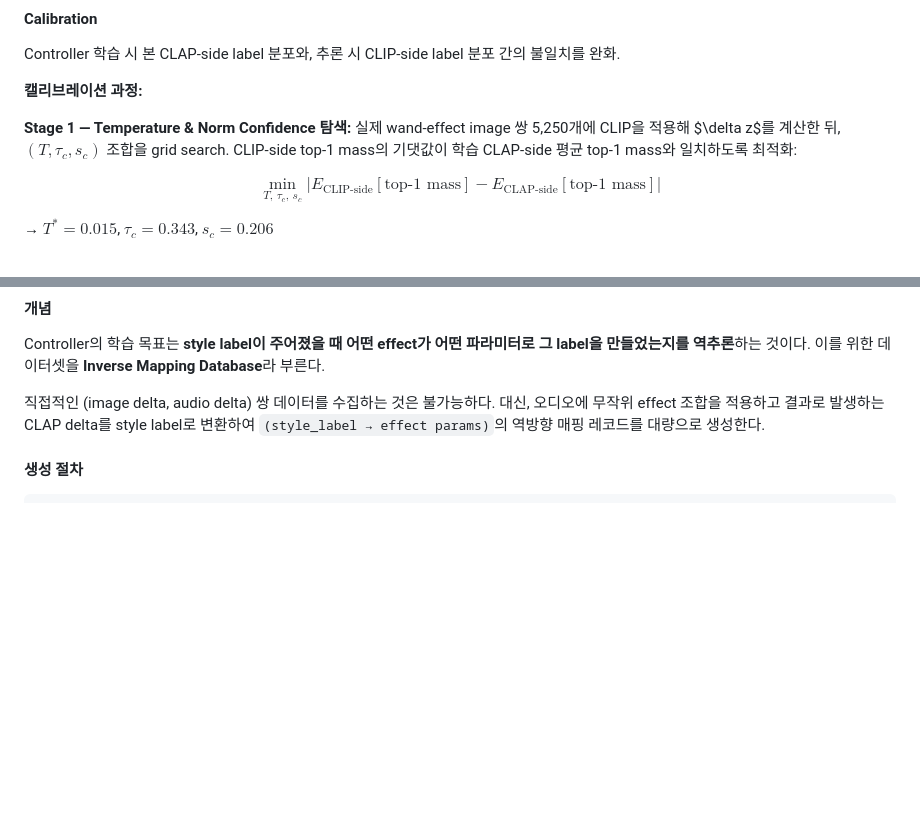
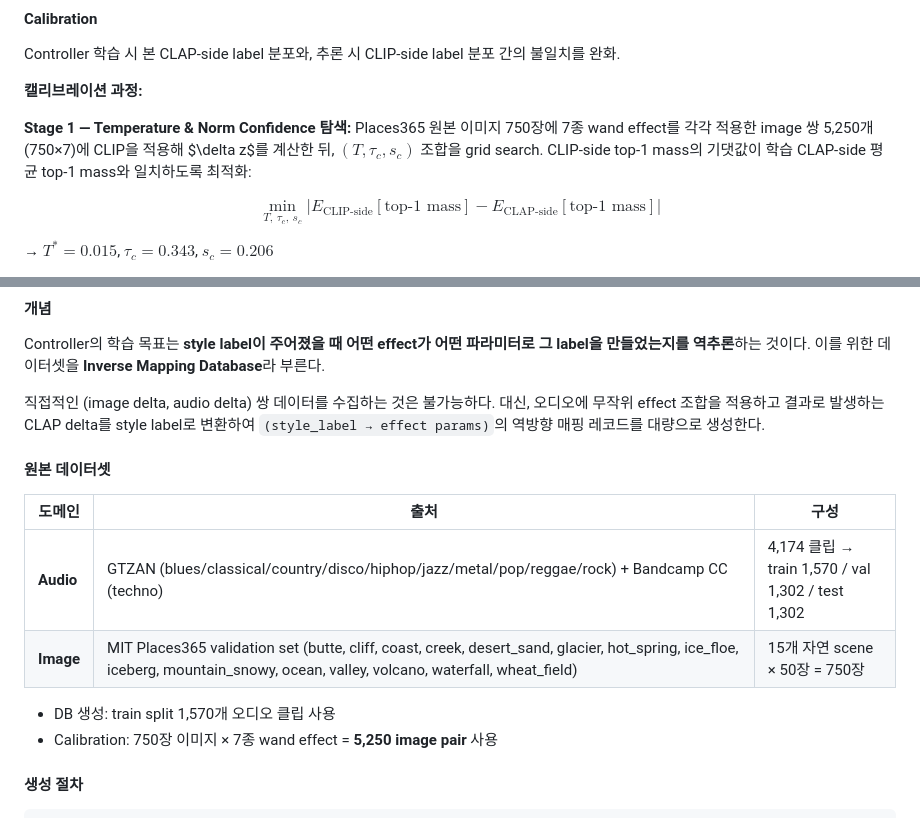
Before and after one commit to Yumin22224/DeltaV2A, a Markdown page: PRESENTATION.md, 2 parts joined by grey strips. Rendered like a GitHub page; blank space fills up the shorter version.

Commit message:
ADD: original dataset description (audio + image sources)
- Add "원본 데이터셋" subsection in Inverse Mapping DB section:
  Audio: GTZAN (10 genres) + Bandcamp CC (techno) = 4,174 clips
         train 1,570 / val 1,302 / test 1,302
  Image: MIT Places365 val set, 15 natural scenes × 50 = 750 images
- Clarify DB generation uses train split (1,570 clips)
- Clarify calibration uses 750 images × 7 wand effects = 5,250 pairs
- Update Stage 1 calibration description to name Places365 source

Co-Authored-By: Claude Sonnet 4.6 <noreply@anthropic.com>

```diff
--- a/PRESENTATION.md
+++ b/PRESENTATION.md
@@ -176,7 +176,7 @@ Controller 학습 시 본 CLAP-side label 분포와, 추론 시 CLIP-side label
 **캘리브레이션 과정:**
 
 **Stage 1 — Temperature & Norm Confidence 탐색:**
-실제 wand-effect image 쌍 5,250개에 CLIP을 적용해 $\delta z$를 계산한 뒤, $(T, \tau_c, s_c)$ 조합을 grid search. CLIP-side top-1 mass의 기댓값이 학습 CLAP-side 평균 top-1 mass와 일치하도록 최적화:
+Places365 원본 이미지 750장에 7종 wand effect를 각각 적용한 image 쌍 5,250개(750×7)에 CLIP을 적용해 $\delta z$를 계산한 뒤, $(T, \tau_c, s_c)$ 조합을 grid search. CLIP-side top-1 mass의 기댓값이 학습 CLAP-side 평균 top-1 mass와 일치하도록 최적화:
 
 $$\min_{T,\,\tau_c,\,s_c} \left| E_{\text{CLIP-side}}[\text{top-1 mass}] - E_{\text{CLAP-side}}[\text{top-1 mass}] \right|$$
 
@@ -224,6 +224,16 @@ Controller의 학습 목표는 **style label이 주어졌을 때 어떤 effect
 이를 위한 데이터셋을 **Inverse Mapping Database**라 부른다.
 
 직접적인 (image delta, audio delta) 쌍 데이터를 수집하는 것은 불가능하다. 대신, 오디오에 무작위 effect 조합을 적용하고 결과로 발생하는 CLAP delta를 style label로 변환하여 `(style_label → effect params)`의 역방향 매핑 레코드를 대량으로 생성한다.
+
+#### 원본 데이터셋
+
+| 도메인 | 출처 | 구성 |
+|--------|------|------|
+| **Audio** | GTZAN (blues/classical/country/disco/hiphop/jazz/metal/pop/reggae/rock) + Bandcamp CC (techno) | 4,174 클립 → train 1,570 / val 1,302 / test 1,302 |
+| **Image** | MIT Places365 validation set (butte, cliff, coast, creek, desert_sand, glacier, hot_spring, ice_floe, iceberg, mountain_snowy, ocean, valley, volcano, waterfall, wheat_field) | 15개 자연 scene × 50장 = 750장 |
+
+- DB 생성: train split 1,570개 오디오 클립 사용
+- Calibration: 750장 이미지 × 7종 wand effect = **5,250 image pair** 사용
 
 #### 생성 절차
 
```
